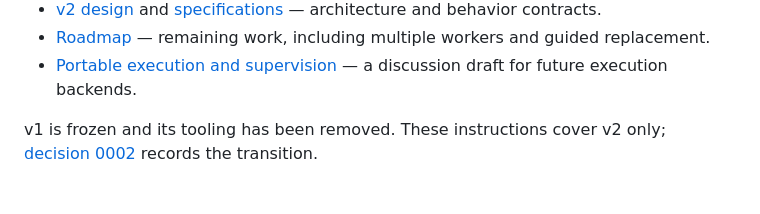
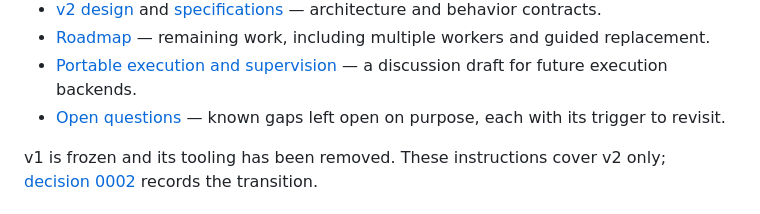
Before and after one commit to yaunder/fffactory, a Markdown page: README.md, the part around the change. Rendered like a GitHub page.

```diff
--- a/README.md
+++ b/README.md
@@ -316,6 +316,8 @@ state, release or AWS account invalidates it: plan again. See [plan and apply](d
   including multiple workers and guided replacement.
 - [Portable execution and supervision](docs/designs/portable-execution.md) —
   a discussion draft for future execution backends.
+- [Open questions](docs/open-questions.md) — known gaps left open on purpose,
+  each with its trigger to revisit.
 
 v1 is frozen and its tooling has been removed. These instructions cover v2
 only; [decision 0002](docs/decisions/0002-fffactory-v2.md) records the transition.
```
Also changed, not shown: docs/open-questions.md (added, +120 -0 lines).
